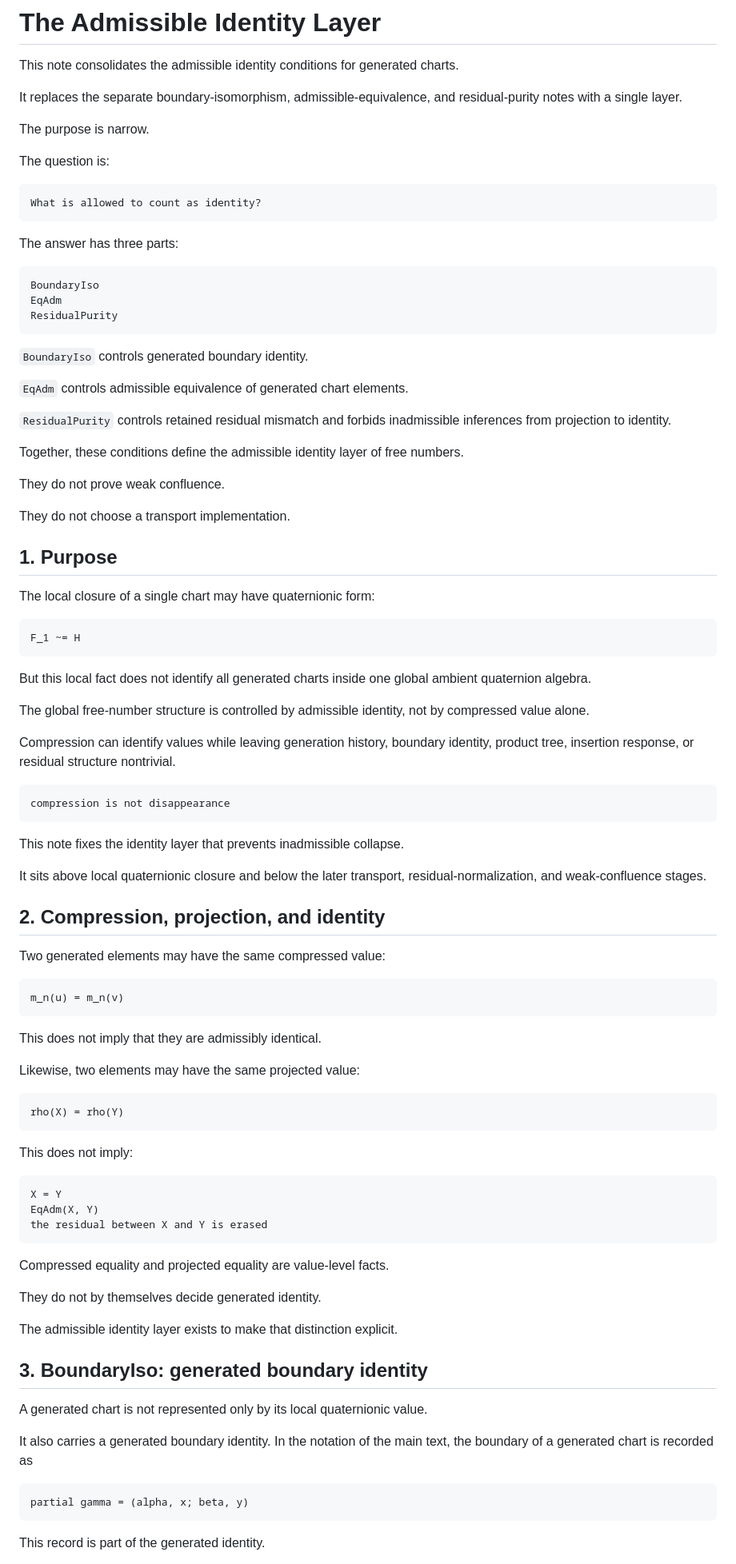
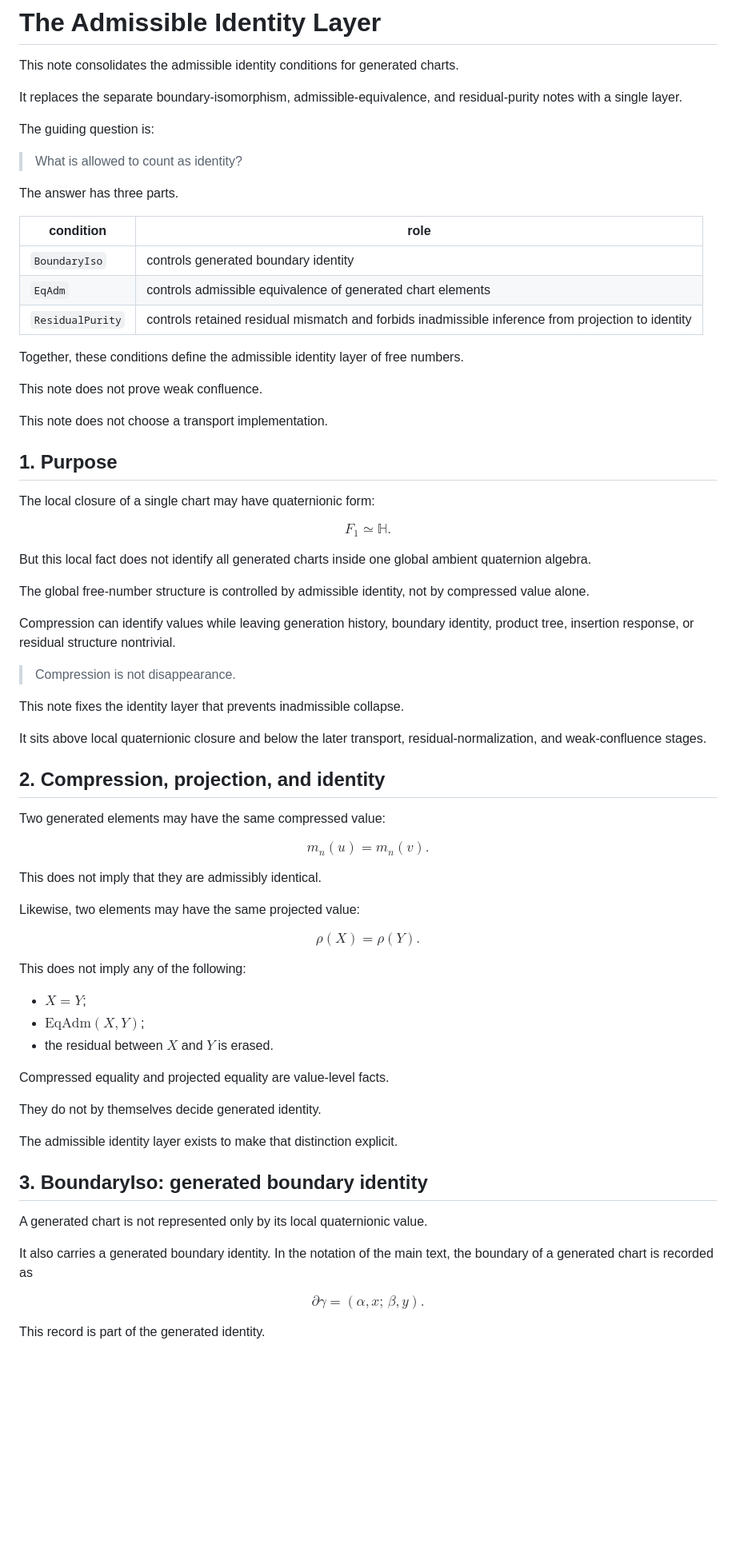
Before and after one commit to residual-chart-lab/free-number-core, a Markdown page: notes/07-admissible-identity-layer.md, the part around one of its changes. Shown at 80% size. Drawn GitHub-style; blank space fills up the shorter version.

````diff
--- a/notes/07-admissible-identity-layer.md
+++ b/notes/07-admissible-identity-layer.md
@@ -5,42 +5,31 @@ This note consolidates the admissible identity conditions for generated charts.
 It replaces the separate boundary-isomorphism, admissible-equivalence, and
 residual-purity notes with a single layer.
 
-The purpose is narrow.
+The guiding question is:
 
-The question is:
+> What is allowed to count as identity?
 
-```text
-What is allowed to count as identity?
-```
+The answer has three parts.
 
-The answer has three parts:
-
-```text
-BoundaryIso
-EqAdm
-ResidualPurity
-```
-
-`BoundaryIso` controls generated boundary identity.
-
-`EqAdm` controls admissible equivalence of generated chart elements.
-
-`ResidualPurity` controls retained residual mismatch and forbids inadmissible
-inferences from projection to identity.
+| condition | role |
+|---|---|
+| `BoundaryIso` | controls generated boundary identity |
+| `EqAdm` | controls admissible equivalence of generated chart elements |
+| `ResidualPurity` | controls retained residual mismatch and forbids inadmissible inference from projection to identity |
 
 Together, these conditions define the admissible identity layer of free numbers.
 
-They do not prove weak confluence.
+This note does not prove weak confluence.
 
-They do not choose a transport implementation.
+This note does not choose a transport implementation.
 
 ## 1. Purpose
 
 The local closure of a single chart may have quaternionic form:
 
-```text
-F_1 ~= H
-```
+$$
+F_1 \simeq \mathbb{H}.
+$$
 
 But this local fact does not identify all generated charts inside one global
 ambient quaternion algebra.
@@ -51,9 +40,7 @@ compressed value alone.
 Compression can identify values while leaving generation history, boundary
 identity, product tree, insertion response, or residual structure nontrivial.
 
-```text
-compression is not disappearance
-```
+> Compression is not disappearance.
 
 This note fixes the identity layer that prevents inadmissible collapse.
 
@@ -64,25 +51,23 @@ residual-normalization, and weak-confluence stages.
 
 Two generated elements may have the same compressed value:
 
-```text
-m_n(u) = m_n(v)
-```
+$$
+m_n(u) = m_n(v).
+$$
 
 This does not imply that they are admissibly identical.
 
 Likewise, two elements may have the same projected value:
 
-```text
-rho(X) = rho(Y)
-```
+$$
+\rho(X) = \rho(Y).
+$$
 
-This does not imply:
+This does not imply any of the following:
 
-```text
-X = Y
-EqAdm(X, Y)
-the residual between X and Y is erased
-```
+- $X = Y$;
+- $\mathrm{EqAdm}(X,Y)$;
+- the residual between $X$ and $Y$ is erased.
 
 Compressed equality and projected equality are value-level facts.
 
@@ -97,9 +82,9 @@ A generated chart is not represented only by its local quaternionic value.
 It also carries a generated boundary identity. In the notation of the main text,
 the boundary of a generated chart is recorded as
 
-```text
-partial gamma = (alpha, x; beta, y)
-```
+$$
+\partial\gamma = (\alpha, x;\, \beta, y).
+$$
 
 This record is part of the generated identity.
 
````
Also changed, not shown: other parts of notes/07-admissible-identity-layer.md (+175 -181 lines).
